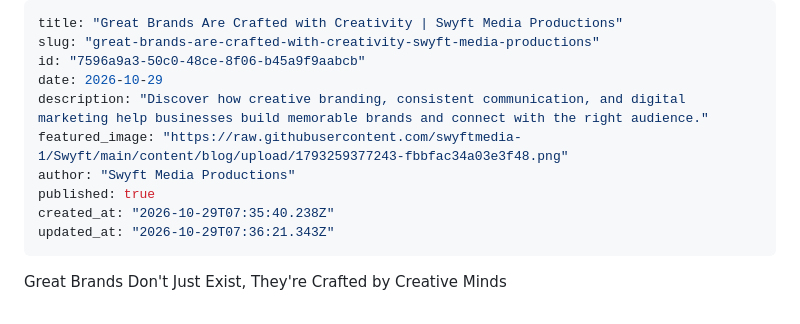
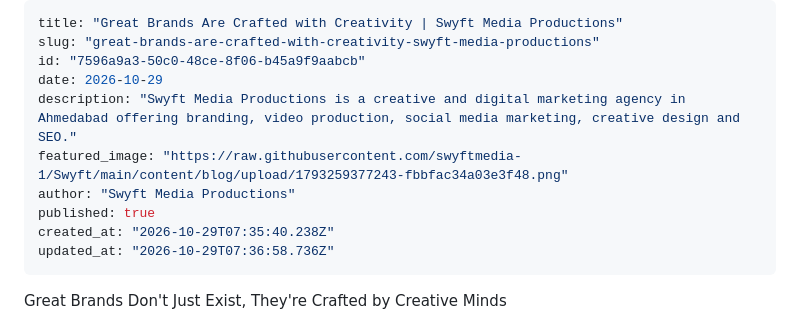
Before and after one commit to swyftmedia-1/Swyft, a Markdown page: content/blog/great-brands-are-crafted-with-creativity-swyft-media-productions.md, the part around the change. Rendered like a GitHub page.

Commit message:
Update blog: Great Brands Are Crafted with Creativity | Swyft Media Productions

```diff
--- a/content/blog/great-brands-are-crafted-with-creativity-swyft-media-productions.md
+++ b/content/blog/great-brands-are-crafted-with-creativity-swyft-media-productions.md
@@ -3,12 +3,12 @@ title: "Great Brands Are Crafted with Creativity | Swyft Media Productions"
 slug: "great-brands-are-crafted-with-creativity-swyft-media-productions"
 id: "7596a9a3-50c0-48ce-8f06-b45a9f9aabcb"
 date: 2026-10-29
-description: "Discover how creative branding, consistent communication, and digital marketing help businesses build memorable brands and connect with the right audience."
+description: "Swyft Media Productions is a creative and digital marketing agency in Ahmedabad offering branding, video production, social media marketing, creative design and SEO."
 featured_image: "https://raw.githubusercontent.com/swyftmedia-1/Swyft/main/content/blog/upload/1793259377243-fbbfac34a03e3f48.png"
 author: "Swyft Media Productions"
 published: true
 created_at: "2026-10-29T07:35:40.238Z"
-updated_at: "2026-10-29T07:36:21.343Z"
+updated_at: "2026-10-29T07:36:58.736Z"
 ---
 
 Great Brands Don't Just Exist, They're Crafted by Creative Minds
```
